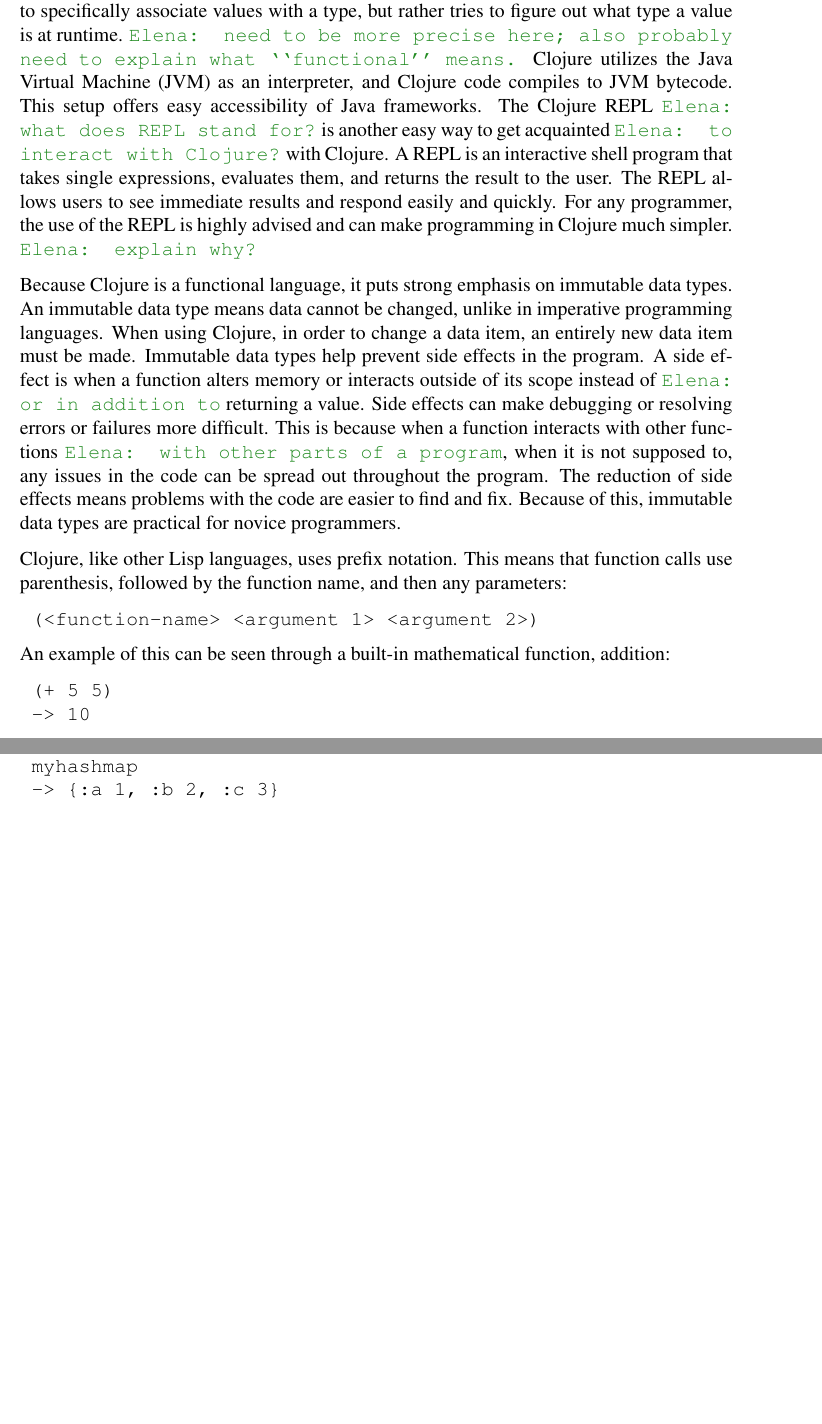
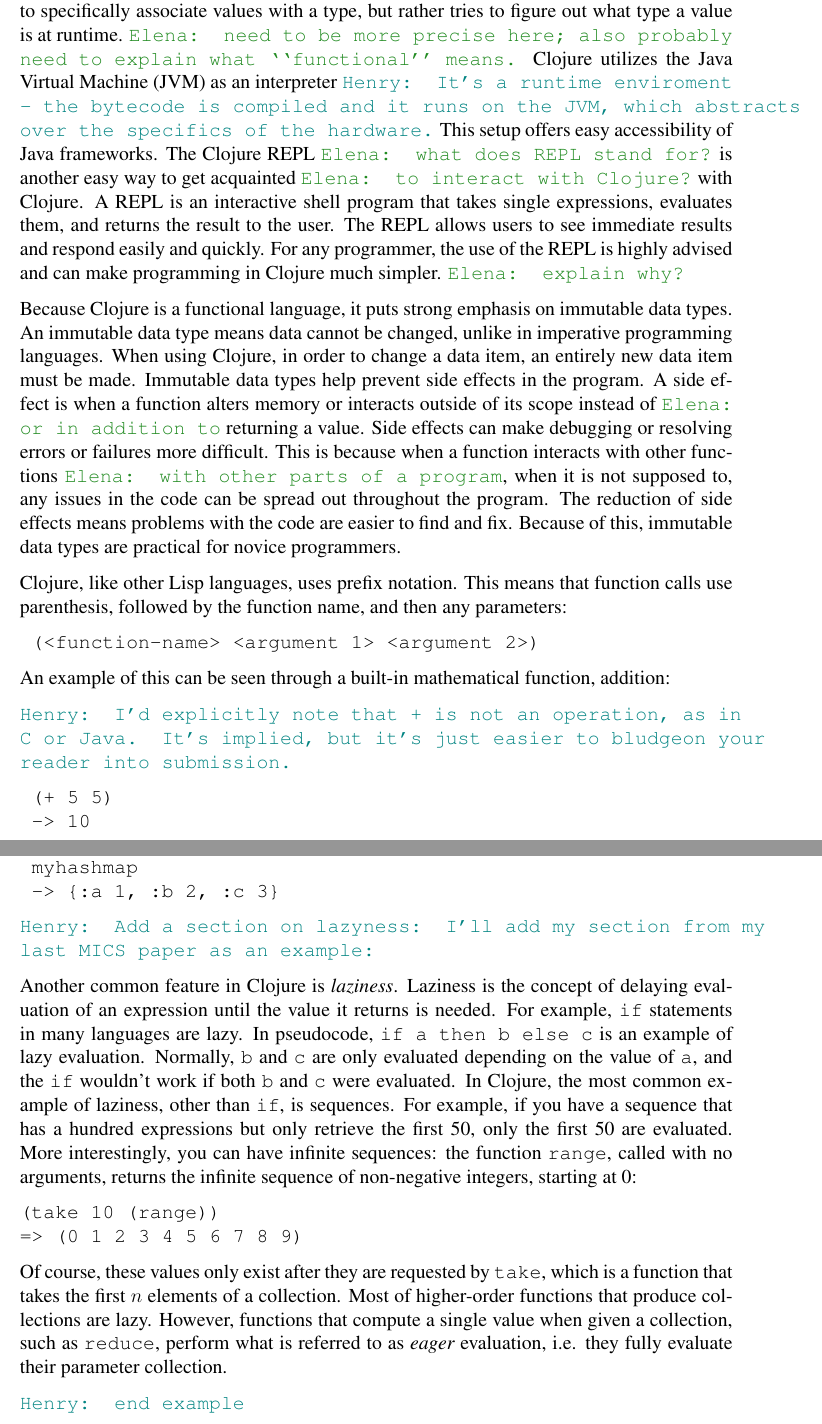
Before and after one commit to elenam/mics2015, a LaTeX document (mics2015.tex): two parts of pages 2 and 4 of 11, joined at a grey line, cut so that both start at the same text, the shorter picture padded with empty space. Compiled offline with pdfLaTeX; a missing bibliography style is replaced by a similar one.

Commit message:
Added my comment color, along with a few comments in S.1

```diff
--- a/mics2015.tex
+++ b/mics2015.tex
@@ -60,6 +60,7 @@
 \definecolor{ForestGreen}{RGB}{34,139,34}
 \definecolor{BlueViolet}{RGB}{138,43,226}
 \definecolor{Coquelicot}{RGB}{255, 56, 0}
+\definecolor{Teal}{RGB}{2,132,130}
 %Uncomment this if you want to show work-in-progress comments
 \newcommand{\comment}[1]{{\bf \tt  {#1}}}
 % Uncomment this if you don't want to show comments
@@ -70,7 +71,7 @@
 \newcommand{\mmcomment}[1]{\textcolor{magenta}{\comment{Max: {#1}}}}
 \newcommand{\escomment}[1]{\textcolor{BlueViolet}{\comment{Emma: {#1}}}}
 \newcommand{\alcomment}[1]{\textcolor{red}{\comment{Lemmon: {#1}}}}
-
+\newcommand{\hfcomment}[1]{\textcolor{Teal}{\comment{Henry: {#1}}}}
 %%%%%%%%%%%%%%%%%%%%%%%%%%%%%%%%%%%%%%%%%%
 
 \begin{document}
@@ -144,7 +145,7 @@
   %in which JVM can be utilized. Probably need to explain that the JVM
   %is Clojure interpreter, mention and explain REPL somewhere in this paragraph.}
 %\emcomment{Need to explain what you mean by dynamic}
-Clojure utilizes the Java Virtual Machine (JVM) as an interpreter, and Clojure code compiles to JVM bytecode.
+Clojure utilizes the Java Virtual Machine (JVM) as an interpreter \hfcomment{It's a runtime enviroment - the bytecode is compiled and it runs on the JVM, which abstracts over the specifics of the hardware.}
 This setup offers easy
 %\emcomment{accessibilty?}
 accessibility of Java frameworks. The Clojure REPL
@@ -192,6 +193,8 @@
 
 An example of this can be seen through a built-in mathematical function, addition:
 % \emcomment{All functions, including built-in mathematical functions, use this form? ``Even'' implies that somehow this is unexpected.} built-in functions, such as mathematical functions, use this form:
+
+\hfcomment{I'd explicitly note that + is not an operation, as in C or Java. It's implied, but it's just easier to bludgeon your reader into submission.}
 \begin{verbatim}
 	(+ 5 5)
 	-> 10
@@ -342,6 +345,19 @@
 	myhashmap
 	-> {:a 1, :b 2, :c 3}
 \end{verbatim}
+
+\hfcomment{Add a section on lazyness: I'll add my section from my last MICS paper as an example:}
+
+Another common feature in Clojure is {\it  laziness}. Laziness is the concept of delaying evaluation of an expression until the value it returns is needed. For example, \texttt{if} statements in many languages are lazy. In pseudocode, \texttt{if a then b else c} is an example of lazy evaluation. Normally, \texttt{b} and \texttt{c} are only evaluated depending on the value of \texttt{a}, and the \texttt{if} wouldn't work if both \texttt{b} and \texttt{c} were evaluated.
+In Clojure, the most common example of laziness, other than \texttt{if}, is sequences. For example, if you have a sequence that has a hundred expressions but only retrieve the first 50, only the first 50 are evaluated. More interestingly, you can have infinite sequences: the function \texttt{range}, called with no arguments, returns the infinite sequence of non-negative integers, starting at 0:
+\begin{verbatim}
+(take 10 (range))
+=> (0 1 2 3 4 5 6 7 8 9)
+\end{verbatim}
+Of course, these values only exist after they are requested by \texttt{take}, which is a function that takes the first $n$ elements of a collection.
+Most of higher-order functions that produce collections are lazy. However, functions that compute a single value when given a collection, such as \texttt{reduce}, perform what is referred to as {\it  eager} evaluation, i.e. they fully evaluate their parameter collection.
+
+\hfcomment{end example}
 
 %This enables the data structures to be called, traversed, etc by the
 %use of a single name. \emcomment{I am not sure this addds anything; an
```
Also changed, not shown: mics2015.tex (6 more changed lines).
